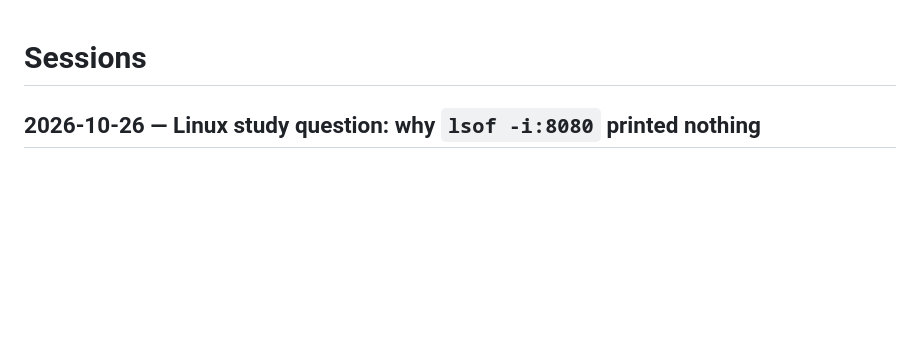
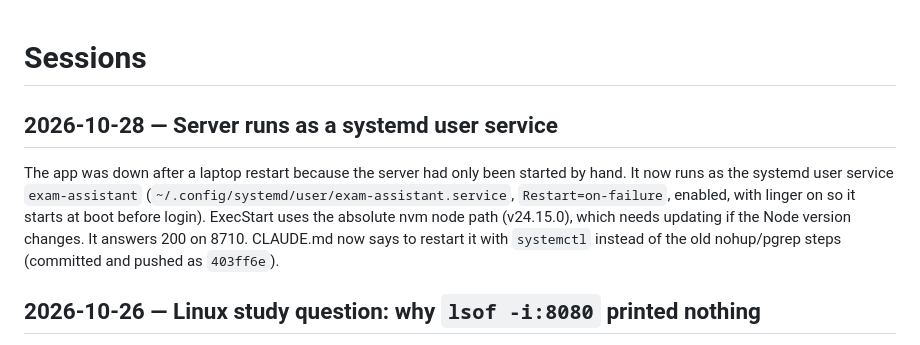
Before and after one commit to relidaning/exam-assistant, a Markdown page: SESSION.md, the part around the change. Rendered like a GitHub page; blank space fills up the shorter version.

Commit message:
notes: session summary
Written by the SessionEnd summarizer (claude/hooks/summarize-session.sh).

Co-Authored-By: Claude Opus 5.5 <noreply@anthropic.com>

```diff
--- a/SESSION.md
+++ b/SESSION.md
@@ -1,4 +1,7 @@
 # Sessions
+
+## 2026-10-28 — Server runs as a systemd user service
+The app was down after a laptop restart because the server had only been started by hand. It now runs as the systemd user service `exam-assistant` (`~/.config/systemd/user/exam-assistant.service`, `Restart=on-failure`, enabled, with linger on so it starts at boot before login). ExecStart uses the absolute nvm node path (v24.15.0), which needs updating if the Node version changes. It answers 200 on 8710. CLAUDE.md now says to restart it with `systemctl` instead of the old nohup/pgrep steps (committed and pushed as `403ff6e`).
 
 ## 2026-10-26 — Linux study question: why `lsof -i:8080` printed nothing
 This was a study question from the Linux course, with no app changes. The user's `lsof -i:8080` printed nothing because the listener is Docker's root-owned `docker-proxy`, and `lsof` run without sudo silently skips other users' processes. The suggested full answer to "kill the program on port 80" was `sudo kill $(lsof -t -i :80)` or `sudo fuser -k 80/tcp`, with `-i :80` rather than `-i: 80`.
```
